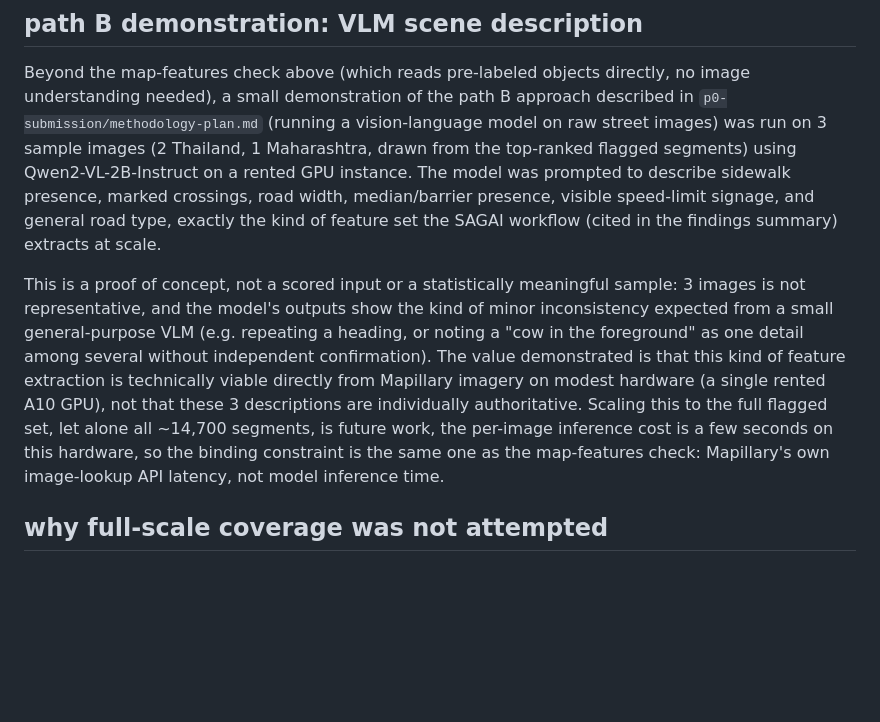
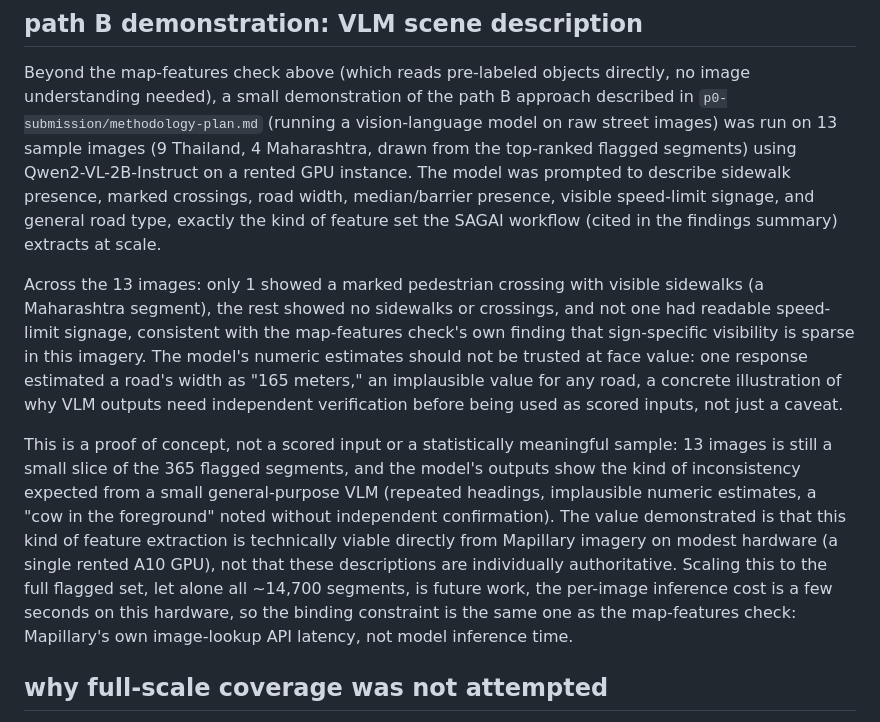
Before and after one commit to ralphptorres/roadsense, a Markdown page: docs/mapillary-tier3-findings.md, the part around the change. GitHub-like rendering; blank space fills up the shorter version.

Commit message:
expand vlm demo to 13 images, document aggregate pattern

```diff
--- a/docs/mapillary-tier3-findings.md
+++ b/docs/mapillary-tier3-findings.md
@@ -78,23 +78,33 @@ contradicts the segment's existing flag.
 Beyond the map-features check above (which reads pre-labeled objects directly,
 no image understanding needed), a small demonstration of the path B approach
 described in `p0-submission/methodology-plan.md` (running a vision-language
-model on raw street images) was run on 3 sample images (2 Thailand, 1
+model on raw street images) was run on 13 sample images (9 Thailand, 4
 Maharashtra, drawn from the top-ranked flagged segments) using Qwen2-VL-2B-Instruct
 on a rented GPU instance. The model was prompted to describe sidewalk
 presence, marked crossings, road width, median/barrier presence, visible
 speed-limit signage, and general road type, exactly the kind of feature set
 the SAGAI workflow (cited in the findings summary) extracts at scale.
 
+Across the 13 images: only 1 showed a marked pedestrian crossing with visible
+sidewalks (a Maharashtra segment), the rest showed no sidewalks or crossings,
+and not one had readable speed-limit signage, consistent with the map-features
+check's own finding that sign-specific visibility is sparse in this imagery.
+The model's numeric estimates should not be trusted at face value: one
+response estimated a road's width as "165 meters," an implausible value for
+any road, a concrete illustration of why VLM outputs need independent
+verification before being used as scored inputs, not just a caveat.
+
 This is a proof of concept, not a scored input or a statistically meaningful
-sample: 3 images is not representative, and the model's outputs show the kind
-of minor inconsistency expected from a small general-purpose VLM (e.g.
-repeating a heading, or noting a "cow in the foreground" as one detail among
-several without independent confirmation). The value demonstrated is that this
-kind of feature extraction is technically viable directly from Mapillary
-imagery on modest hardware (a single rented A10 GPU), not that these 3
-descriptions are individually authoritative. Scaling this to the full flagged
-set, let alone all ~14,700 segments, is future work, the per-image inference
-cost is a few seconds on this hardware, so the binding constraint is the same
+sample: 13 images is still a small slice of the 365 flagged segments, and the
+model's outputs show the kind of inconsistency expected from a small
+general-purpose VLM (repeated headings, implausible numeric estimates, a "cow
+in the foreground" noted without independent confirmation). The value
+demonstrated is that this kind of feature extraction is technically viable
+directly from Mapillary imagery on modest hardware (a single rented A10 GPU),
+not that these descriptions are individually authoritative. Scaling this to
+the full flagged set, let alone all ~14,700 segments, is future work, the
+per-image inference cost is a few seconds on this hardware, so the binding
+constraint is the same
 one as the map-features check: Mapillary's own image-lookup API latency, not
 model inference time.
 
```
